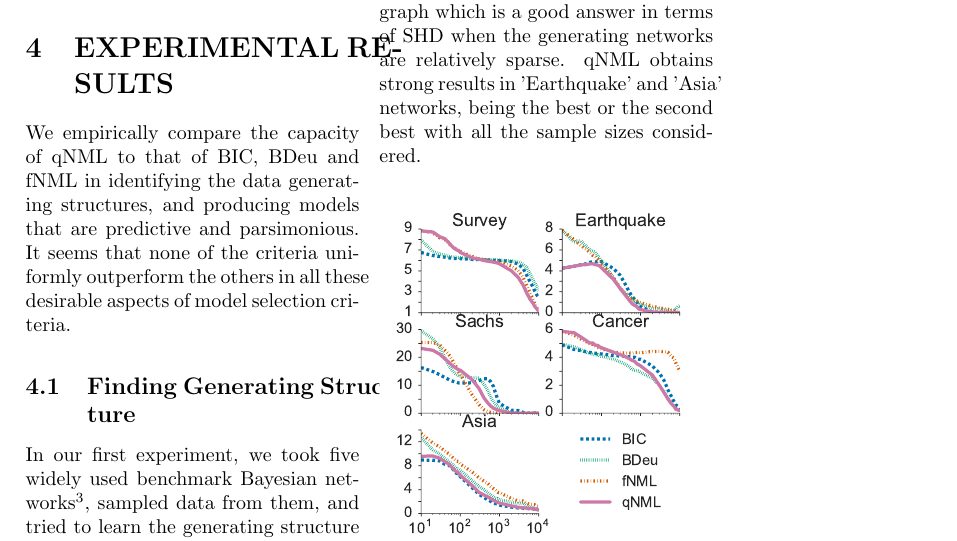
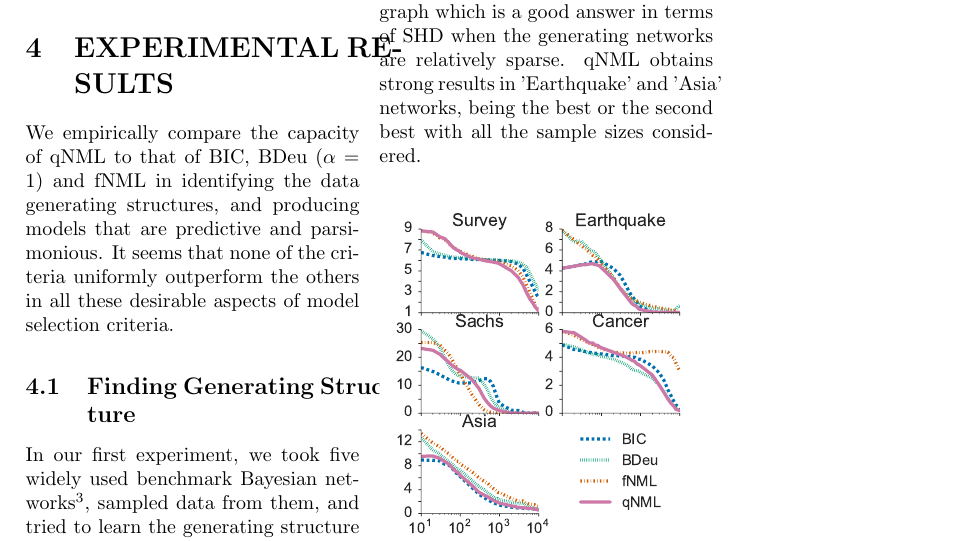
Before and after one commit to tomisilander/AISTATS2018q, a LaTeX paper (main.tex, which reads experiments.tex): part of page 9 of 14, cut so that both start at the same text. Compiled offline with pdfLaTeX; a LaTeX package or settings file that is missing is left out.

Commit message:
Add note on BDeu ESS

```diff
--- a/experiments.tex
+++ b/experiments.tex
@@ -6,7 +6,7 @@
 %\end{figure}
 \section{EXPERIMENTAL RESULTS}
 
-We empirically compare the capacity of qNML to that of BIC, BDeu and
+We empirically compare the capacity of qNML to that of BIC, BDeu ($\alpha = 1$) and
 fNML in identifying the data generating structures, and producing
 models that are predictive and parsimonious.  It seems that none of
 the criteria uniformly outperform the others in all these desirable
```
